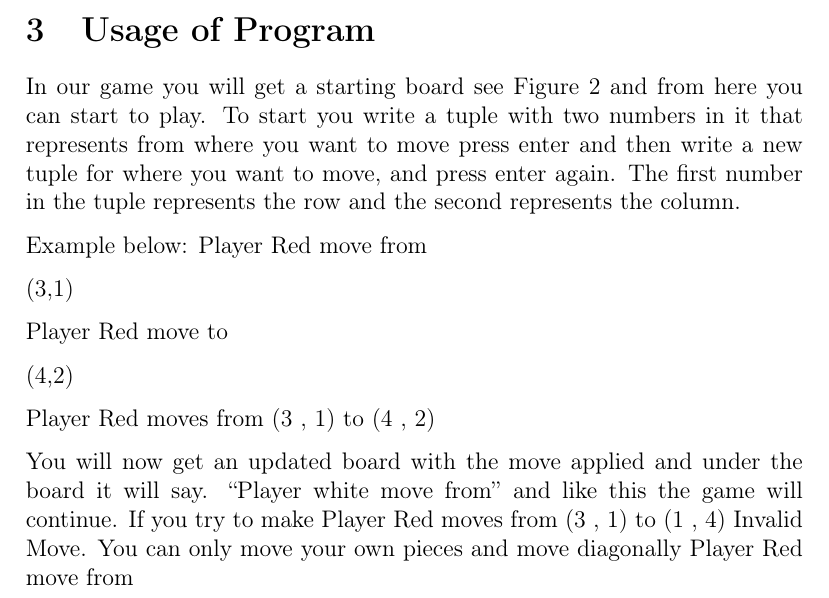
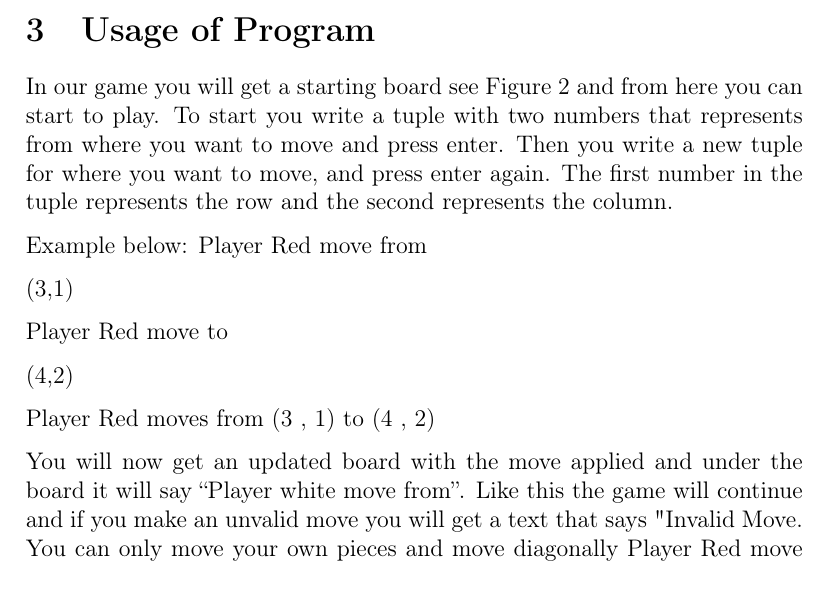
Before and after one commit to henrikdschulze/prime17, a LaTeX document (tex/ProjectCheckers.tex): part of page 5 of 5, cut so that both start at the same text. Compiled offline with pdfLaTeX.

Commit message:
modified: tex/ProjectCheckers.tex

```diff
--- a/tex/ProjectCheckers.tex
+++ b/tex/ProjectCheckers.tex
@@ -51,7 +51,7 @@ In the start of the game it is only possible for the red player to make the firs
 Pieces are put out diagonally on the first 3 lines of the board and from here they can only move diagonally. They can only move one step at a time unless they have the possibility to make one or several jumps. The pieces can’t jump outside the board and a piece will be removed once it has been jumped over. The player loses the game when he/she have no more pieces on the board.
 
 \section{Usage of Program}
-In our game you will get a starting board see Figure \ref{fig:Ch} and from here you can start to play. To start you write a tuple with two numbers in it that represents from where you want to move press enter and then write a new tuple for where you want to move, and press enter again. The first number in the tuple represents the row and the second represents the column.
+In our game you will get a starting board see Figure \ref{fig:Ch} and from here you can start to play. To start you write a tuple with two numbers that represents from where you want to move and press enter. Then you write a new tuple for where you want to move, and press enter again. The first number in the tuple represents the row and the second represents the column.
 
 Example below:
 Player Red move from
@@ -64,10 +64,8 @@ Player Red move to
 
 Player Red moves from  (3 , 1)  to  (4 , 2)
 
-You will now get an updated board with the move applied and under the board it will say. “Player white move from” and like this the game will continue. If you try to make
-Player Red moves from  (3 , 1)  to  (1 , 4)
-Invalid Move. You can only move your own pieces and move diagonally
-Player Red move from
+You will now get an updated board with the move applied and under the board it will say “Player white move from”. Like this the game will continue and if you make an unvalid move you will get a text that says "Invalid Move. You can only move your own pieces and move diagonally
+Player Red move from"
 
 
 \end{document}
```
Also changed, not shown: tex/ProjectCheckers.pdf.
